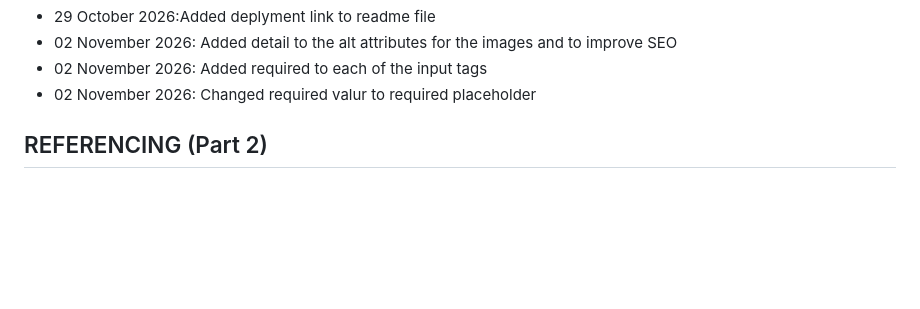
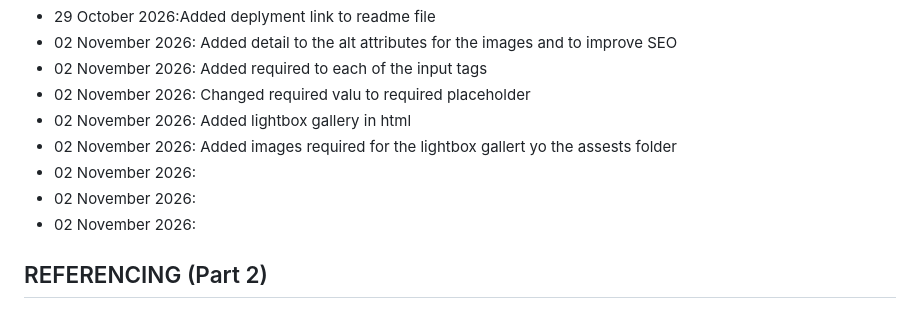
Before and after one commit to veniciaa/EndlessEmpathyWebsite, a Markdown page: README.md, the part around the change. Rendered like a GitHub page; blank space fills up the shorter version.

Commit message:
edited changelog

```diff
--- a/README.md
+++ b/README.md
@@ -114,7 +114,12 @@ The main goals of the website are:
  - 29 October 2026:Added deplyment link to readme file
  - 02 November 2026: Added detail to the alt attributes for the images and to improve SEO
  - 02 November 2026: Added required to each of the input tags
- - 02 November 2026: Changed required valur to required placeholder
+ - 02 November 2026: Changed required valu to required placeholder
+ - 02 November 2026: Added lightbox gallery in html
+ - 02 November 2026: Added images required for the lightbox gallert yo the assests folder
+ - 02 November 2026:
+ - 02 November 2026:
+ - 02 November 2026:
 
 
 
```
